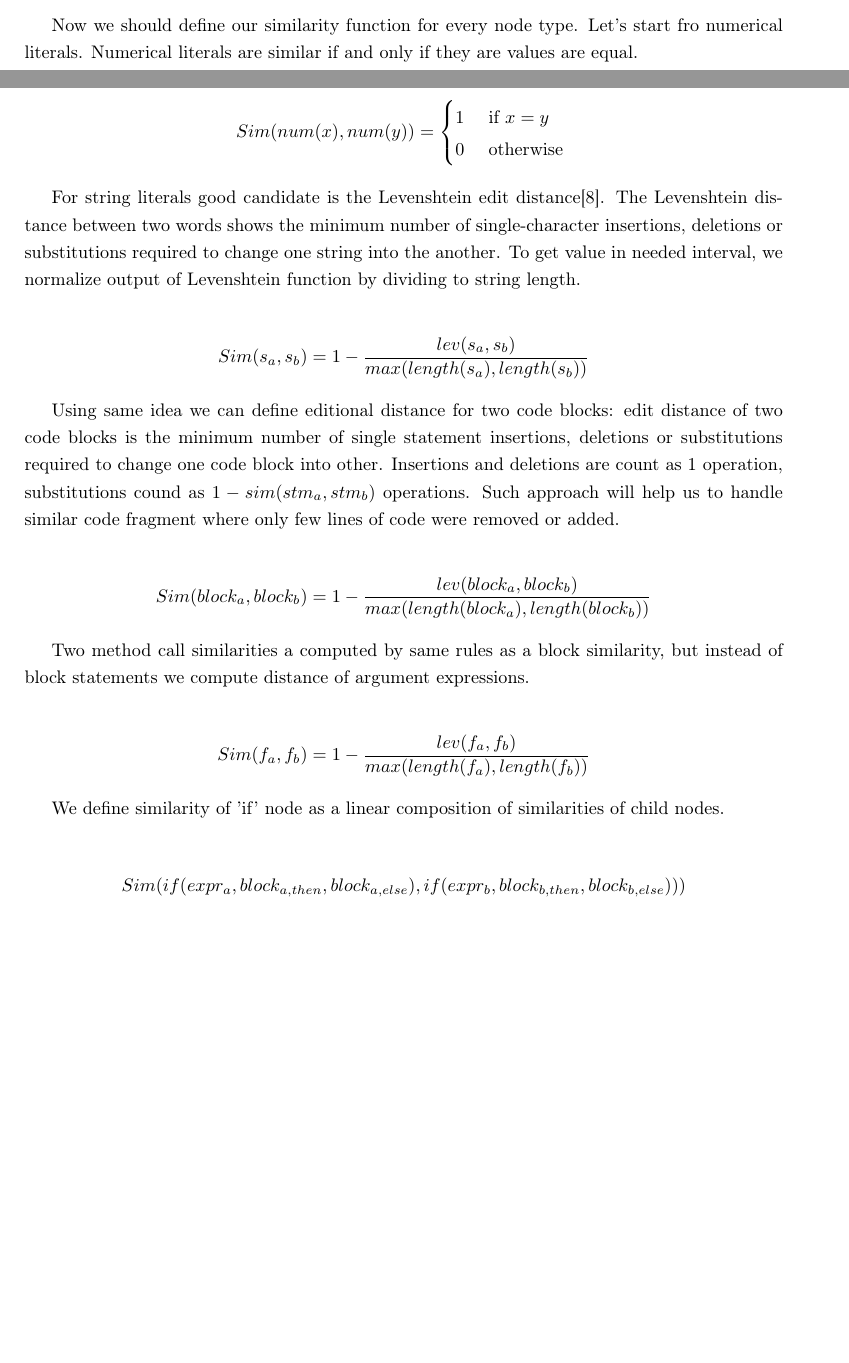
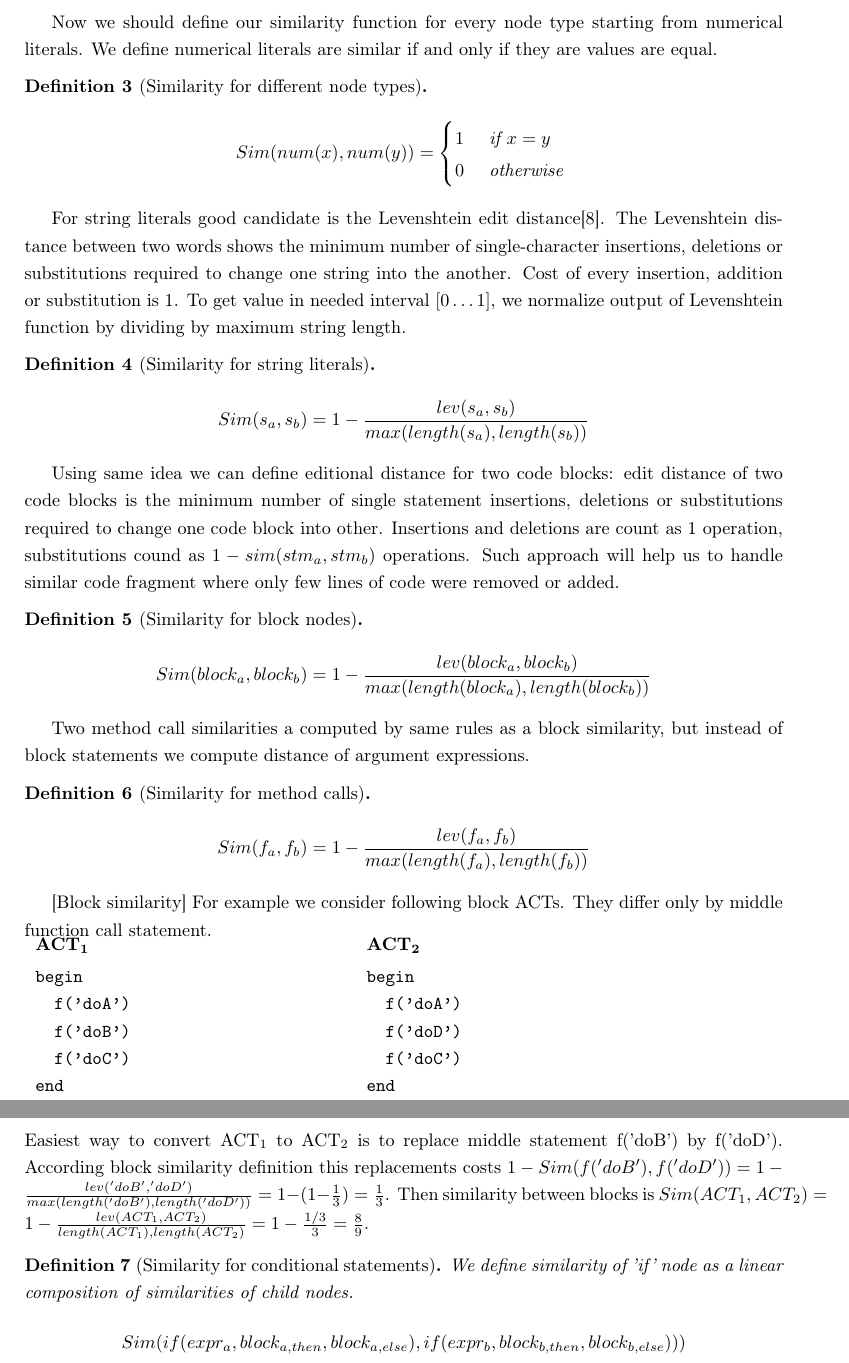
Before and after one commit to karabut-viktor/mag-doc, a LaTeX paper (src/draft.tex, which reads src/sections/chapter1.tex): two parts of pages 7 and 8 of 11 before the commit and two parts of pages 8 and 9 of 12 after it, joined at a grey line, cut so that both start at the same text, the shorter picture padded with empty space. Compiled offline with pdfLaTeX.

Commit message:
Add definition macros

```diff
--- a/src/sections/chapter1.tex
+++ b/src/sections/chapter1.tex
@@ -248,43 +252,80 @@ First and important rule: similarity of two nodes with different types are alway
 \begin{align*}
   Sim(x, y) = 0 \text{ if $type(x) \neq type(y)$ }
 \end{align*}
+\end{mydef}
 
-Now we should define our similarity function for every node type. Let's start fro numerical literals. Numerical literals are similar if and only if they are values are equal.
+Now we should define our similarity function for every node type starting from numerical literals. We define numerical literals are similar if and only if they are values are equal.
 
+\begin{mydef}[Similarity for different node types]
 \begin{align*}
 Sim(num(x), num(y)) &=
 	\begin{cases}
-		\hfill 1  \hfill & \text{ if $x = y$} \\
+		\hfill 1  \hfill & \text{ if $x = y$ } \\
 		\hfill 0	\hfill & \text{ otherwise } \\
 	\end{cases}
 \end{align*}
+\end{mydef}
 
 For string literals good candidate is the Levenshtein edit distance\cite{surveys/navarro01}.
 The Levenshtein distance between two words shows the minimum number of single-character insertions, deletions or substitutions required to change one string into the another.
-To get value in needed interval, we normalize output of Levenshtein function by dividing to string length.
+Cost of every insertion, addition or substitution is 1.
+To get value in needed interval $\lbrack 0 \ldots 1 \rbrack$, we normalize output of Levenshtein function by dividing by maximum string length.
 
+\begin{mydef}[Similarity for string literals]
 \begin{align*}
 Sim(s_a, s_b) &= 1 - \frac{lev(s_a,s_b)}{max(length(s_a), length(s_b))}
 \end{align*}
+\end{mydef}
 
 Using same idea we can define editional distance for two code blocks: edit distance of two code blocks is the minimum
 number of single statement insertions, deletions or substitutions required to change one code block into other.
 Insertions and deletions are count as 1 operation, substitutions cound as $1 - sim(stm_a, stm_b)$ operations.
 Such approach will help us to handle similar code fragment where only few lines of code were removed or added.
 
+\begin{mydef}[Similarity for block nodes]
 \begin{align*}
 	Sim(block_a, block_b) &= 1 - \frac{lev(block_a,block_b)}{max(length(block_a), length(block_b))}
 \end{align*}
 
+\end{mydef}
+
+
 Two method call similarities a computed by same rules as a block similarity, but instead of block statements we compute
 distance of argument expressions.
 
+\begin{mydef}[Similarity for method calls]
 \begin{align*}
 	Sim(f_a, f_b) &= 1 - \frac{lev(f_a,f_b)}{max(length(f_a), length(f_b))}
 \end{align*}
+\end{mydef}
 
-We define similarity of 'if' node as a linear composition of similarities of child nodes.
 
+\begin{exmp}[Block similarity] For example we consider following block ACTs. They differ only by middle function call statement.\\
+\begin{tabular}{ p{6cm} p{6cm} }
+\textbf{ACT\textsubscript{1}} & \textbf{ACT\textsubscript{2}} \\
+\begin{verbatim}
+begin
+  f('doA')
+  f('doB')
+  f('doC')
+end
+\end{verbatim}
+  &
+\begin{verbatim}
+begin
+  f('doA')
+  f('doD')
+  f('doC')
+end
+\end{verbatim}
+\end{tabular}
+
+\noindent
+Easiest way to convert ACT\textsubscript{1} to ACT\textsubscript{2} is to replace middle statement f('doB') by f('doD'). According block similarity definition this replacements costs  $1 - Sim(f('doB'), f('doD')) = 1 - \frac{lev('doB', 'doD')}{max(length('doB'), length('doD'))} = 1 - (1 - \frac{1}{3}) = \frac{1}{3}$. Then similarity between blocks is $Sim(ACT_1, ACT_2) = 1 - \frac{lev(ACT_1, ACT_2)}{length(ACT_1), length(ACT_2)} = 1 - \frac{1/3}{3} = \frac{8}{9}$.
+
+\end{exmp}
+
+\begin{mydef}[Similarity for conditional statements] We define similarity of 'if' node as a linear composition of similarities of child nodes.
 \begin{align*}
 	Sim(&if(expr_a, block_{a,then}, block_{a,else}), if(expr_b, block_{b,then}, block_{b,else})))\\
 	=& C_{if,0} \\
```
Also changed, not shown: src/sections/chapter1.tex (16 more changed lines).
